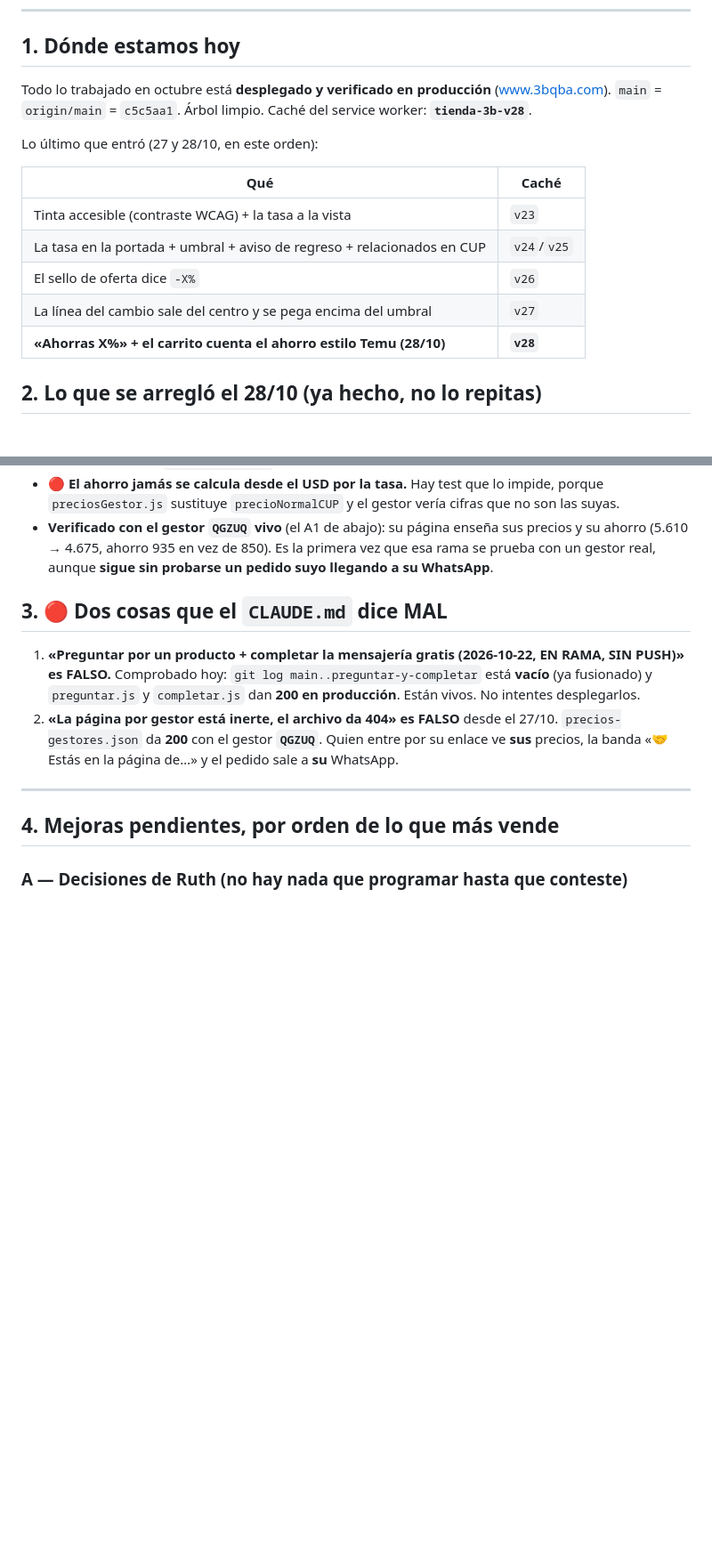
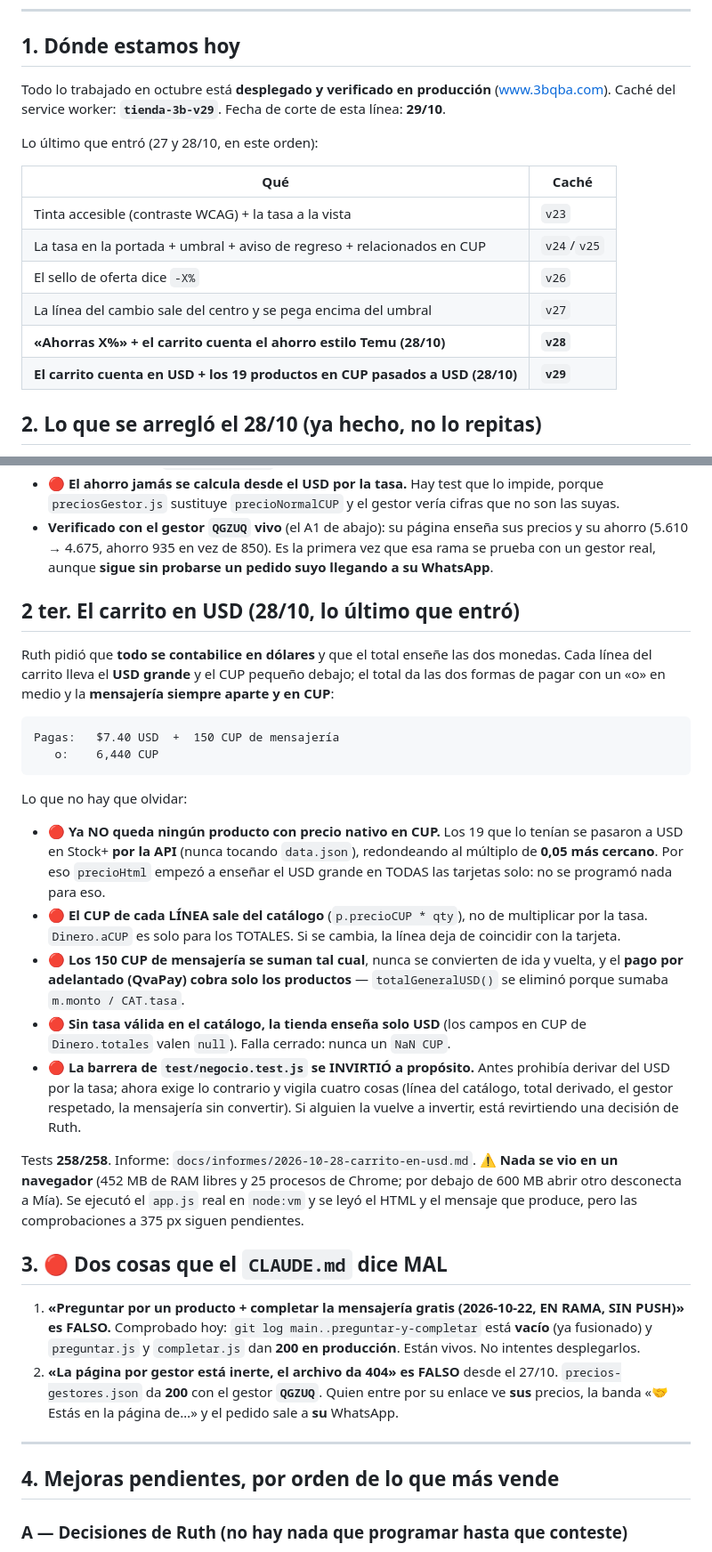
Before and after one commit to pcubajuanky-sys/tienda-3b, a Markdown page: docs/SIGUIENTE-SESION.md, 2 parts joined by grey strips. Shown at 89% size. Drawn GitHub-style; blank space fills up the shorter version.

Commit message:
docs(tienda): el carrito en USD, plan, informe y arranque de la proxima sesion
Co-Authored-By: Claude Opus 5 <noreply@anthropic.com>

````diff
--- a/docs/SIGUIENTE-SESION.md
+++ b/docs/SIGUIENTE-SESION.md
@@ -8,7 +8,7 @@
 ## 1. Dónde estamos hoy
 
 Todo lo trabajado en octubre está **desplegado y verificado en producción** (www.3bqba.com).
-`main` = `origin/main` = `c5c5aa1`. Árbol limpio. Caché del service worker: **`tienda-3b-v28`**.
+Caché del service worker: **`tienda-3b-v29`**. Fecha de corte de esta línea: **29/10**.
 
 Lo último que entró (27 y 28/10, en este orden):
 
@@ -19,6 +19,7 @@ Lo último que entró (27 y 28/10, en este orden):
 | El sello de oferta dice `-X%` | `v26` |
 | La línea del cambio sale del centro y se pega encima del umbral | `v27` |
 | **«Ahorras X%» + el carrito cuenta el ahorro estilo Temu (28/10)** | **`v28`** |
+| **El carrito cuenta en USD + los 19 productos en CUP pasados a USD (28/10)** | **`v29`** |
 
 ## 2. Lo que se arregló el 28/10 (ya hecho, no lo repitas)
 
@@ -62,6 +63,41 @@ Tres cosas que conviene no olvidar:
 - **Verificado con el gestor `QGZUQ` vivo** (el A1 de abajo): su página enseña sus precios y su
   ahorro (5.610 → 4.675, ahorro 935 en vez de 850). Es la primera vez que esa rama se prueba con
   un gestor real, aunque **sigue sin probarse un pedido suyo llegando a su WhatsApp**.
+
+## 2 ter. El carrito en USD (28/10, lo último que entró)
+
+Ruth pidió que **todo se contabilice en dólares** y que el total enseñe las dos monedas. Cada línea
+del carrito lleva el **USD grande** y el CUP pequeño debajo; el total da las dos formas de pagar con
+un «o» en medio y la **mensajería siempre aparte y en CUP**:
+
+```
+Pagas:   $7.40 USD  +  150 CUP de mensajería
+   o:    6,440 CUP
+```
+
+Lo que no hay que olvidar:
+
+- 🔴 **Ya NO queda ningún producto con precio nativo en CUP.** Los 19 que lo tenían se pasaron a USD
+  en Stock+ **por la API** (nunca tocando `data.json`), redondeando al múltiplo de **0,05 más**
+  **cercano**. Por eso `precioHtml` empezó a enseñar el USD grande en TODAS las tarjetas solo: no se
+  programó nada para eso.
+- 🔴 **El CUP de cada LÍNEA sale del catálogo** (`p.precioCUP * qty`), no de multiplicar por la tasa.
+  `Dinero.aCUP` es solo para los TOTALES. Si se cambia, la línea deja de coincidir con la tarjeta.
+- 🔴 **Los 150 CUP de mensajería se suman tal cual**, nunca se convierten de ida y vuelta, y el
+  **pago por adelantado (QvaPay) cobra solo los productos** — `totalGeneralUSD()` se eliminó porque
+  sumaba `m.monto / CAT.tasa`.
+- 🔴 **Sin tasa válida en el catálogo, la tienda enseña solo USD** (los campos en CUP de
+  `Dinero.totales` valen `null`). Falla cerrado: nunca un `NaN CUP`.
+- 🔴 **La barrera de `test/negocio.test.js` se INVIRTIÓ a propósito.** Antes prohibía derivar del
+  USD por la tasa; ahora exige lo contrario y vigila cuatro cosas (línea del catálogo, total
+  derivado, el gestor respetado, la mensajería sin convertir). Si alguien la vuelve a invertir,
+  está revirtiendo una decisión de Ruth.
+
+Tests **258/258**. Informe: `docs/informes/2026-10-28-carrito-en-usd.md`.
+⚠ **Nada se vio en un navegador** (452 MB de RAM libres y 25 procesos de Chrome; por debajo de
+600 MB abrir otro desconecta a Mía). Se ejecutó el `app.js` real en `node:vm` y se leyó el HTML y
+el mensaje que produce, pero las comprobaciones a 375 px siguen pendientes.
+
 
 ## 3. 🔴 Dos cosas que el `CLAUDE.md` dice MAL
 
````
Also changed, not shown: docs/informes/2026-10-28-carrito-en-usd.md (added, +171 -0 lines), 1 other file.
